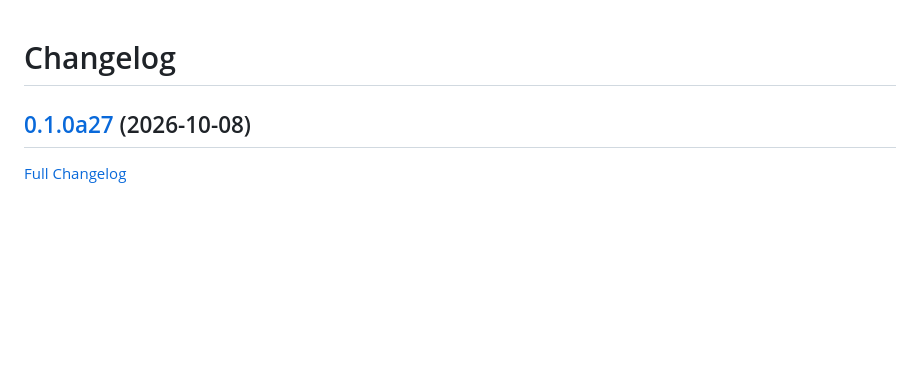
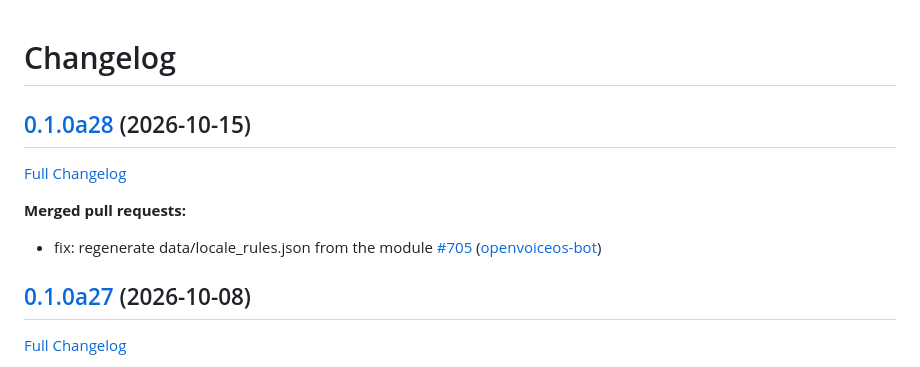
Before and after one commit to OpenVoiceOS/ovos-localize, a Markdown page: CHANGELOG.md, the part around the change. Rendered like a GitHub page; blank space fills up the shorter version.

Commit message:
Update Changelog

```diff
--- a/CHANGELOG.md
+++ b/CHANGELOG.md
@@ -1,4 +1,12 @@
 # Changelog
+
+## [0.1.0a28](https://github.com/OpenVoiceOS/ovos-localize/tree/0.1.0a28) (2026-10-15)
+
+[Full Changelog](https://github.com/OpenVoiceOS/ovos-localize/compare/0.1.0a27...0.1.0a28)
+
+**Merged pull requests:**
+
+- fix: regenerate data/locale\_rules.json from the module [\#705](https://github.com/OpenVoiceOS/ovos-localize/pull/705) ([openvoiceos-bot](https://github.com/openvoiceos-bot))
 
 ## [0.1.0a27](https://github.com/OpenVoiceOS/ovos-localize/tree/0.1.0a27) (2026-10-08)
 
```
